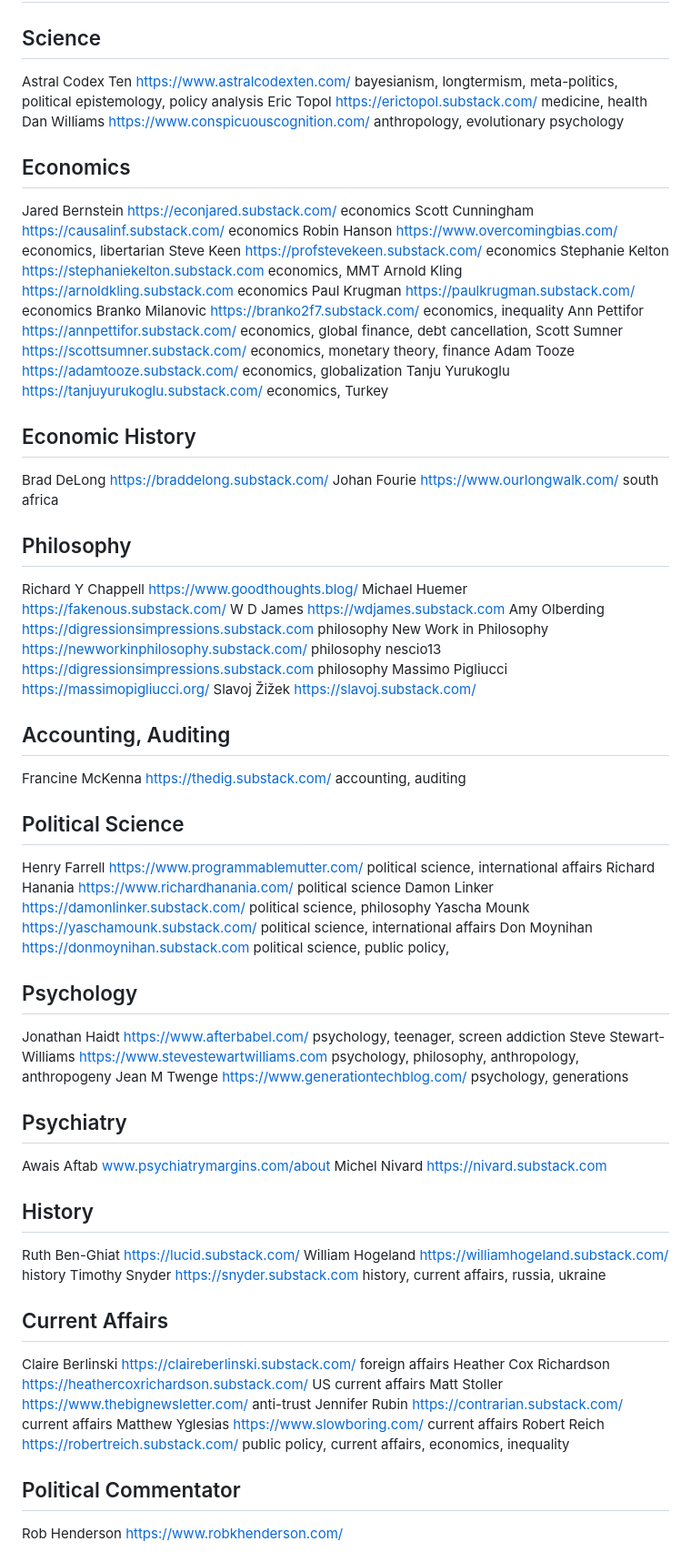
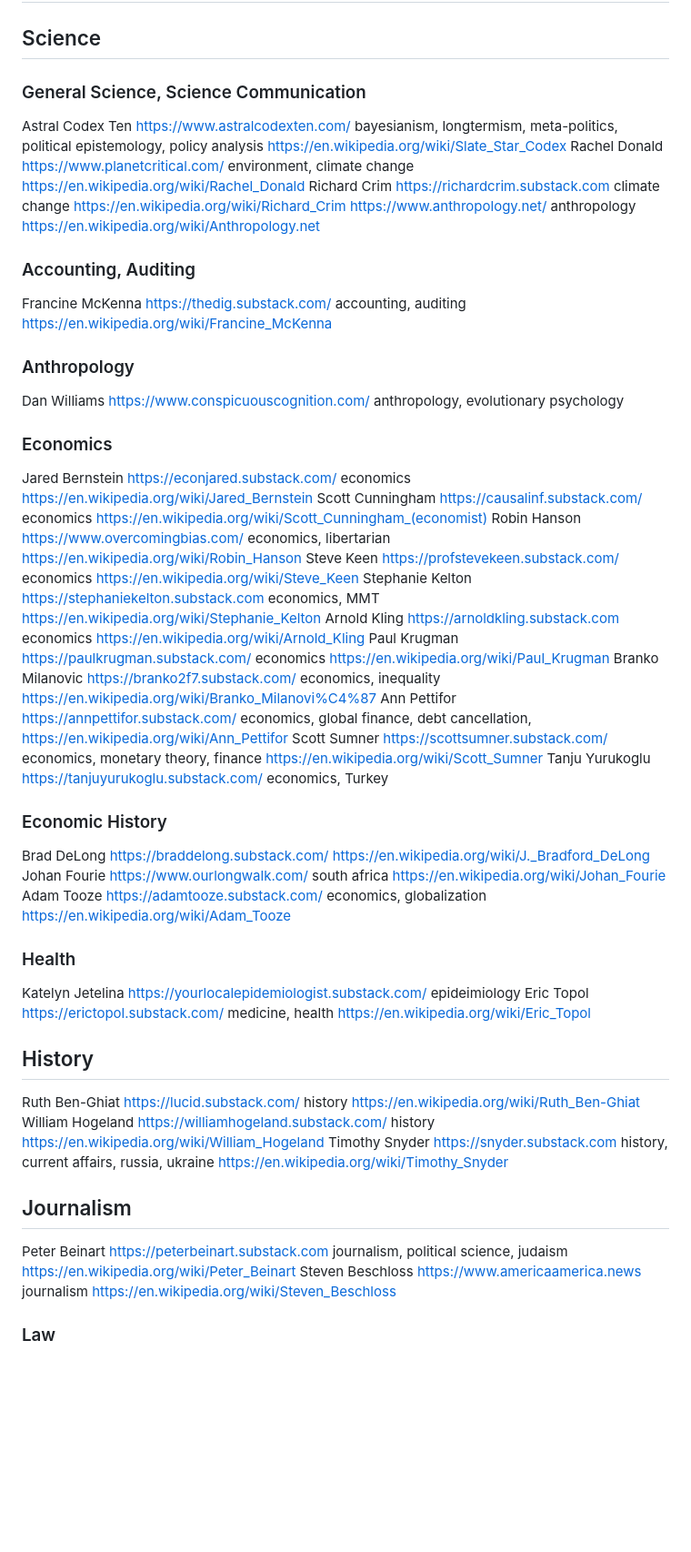
Before and after one commit to armaan132/substack-pAIa-extension, a Markdown page: config/newsletters.md, the part around one of its changes. Shown at 91% size. Drawn GitHub-style; blank space fills up the shorter version.

```diff
--- a/config/newsletters.md
+++ b/config/newsletters.md
@@ -2,79 +2,56 @@
 
 ## Science
 
-Astral Codex Ten https://www.astralcodexten.com/ bayesianism, longtermism, meta-politics, political epistemology, policy analysis
-Eric Topol https://erictopol.substack.com/ medicine, health
+### General Science, Science Communication
+
+Astral Codex Ten https://www.astralcodexten.com/  bayesianism, longtermism, meta-politics, political epistemology, policy analysis https://en.wikipedia.org/wiki/Slate_Star_Codex
+Rachel Donald https://www.planetcritical.com/ environment, climate change https://en.wikipedia.org/wiki/Rachel_Donald
+Richard Crim https://richardcrim.substack.com climate change https://en.wikipedia.org/wiki/Richard_Crim
+https://www.anthropology.net/ anthropology https://en.wikipedia.org/wiki/Anthropology.net
+
+### Accounting, Auditing
+
+Francine McKenna https://thedig.substack.com/ accounting, auditing https://en.wikipedia.org/wiki/Francine_McKenna
+
+### Anthropology
+
 Dan Williams https://www.conspicuouscognition.com/ anthropology, evolutionary psychology
 
-## Economics
+### Economics
 
-Jared Bernstein https://econjared.substack.com/ economics
-Scott Cunningham https://causalinf.substack.com/ economics
-Robin Hanson https://www.overcomingbias.com/ economics, libertarian
-Steve Keen https://profstevekeen.substack.com/ economics
-Stephanie Kelton https://stephaniekelton.substack.com economics, MMT
-Arnold Kling https://arnoldkling.substack.com economics
-Paul Krugman https://paulkrugman.substack.com/ economics
-Branko Milanovic https://branko2f7.substack.com/ economics, inequality
-Ann Pettifor https://annpettifor.substack.com/ economics, global finance, debt cancellation,
-Scott Sumner https://scottsumner.substack.com/ economics, monetary theory, finance
-Adam Tooze https://adamtooze.substack.com/ economics, globalization
+Jared Bernstein https://econjared.substack.com/ economics https://en.wikipedia.org/wiki/Jared_Bernstein
+Scott Cunningham https://causalinf.substack.com/ economics https://en.wikipedia.org/wiki/Scott_Cunningham_(economist)
+Robin Hanson https://www.overcomingbias.com/ economics, libertarian https://en.wikipedia.org/wiki/Robin_Hanson
+Steve Keen https://profstevekeen.substack.com/ economics https://en.wikipedia.org/wiki/Steve_Keen
+Stephanie Kelton https://stephaniekelton.substack.com economics, MMT https://en.wikipedia.org/wiki/Stephanie_Kelton
+Arnold Kling https://arnoldkling.substack.com economics https://en.wikipedia.org/wiki/Arnold_Kling
+Paul Krugman https://paulkrugman.substack.com/ economics https://en.wikipedia.org/wiki/Paul_Krugman
+Branko Milanovic https://branko2f7.substack.com/ economics, inequality https://en.wikipedia.org/wiki/Branko_Milanovi%C4%87
+Ann Pettifor https://annpettifor.substack.com/ economics, global finance, debt cancellation, https://en.wikipedia.org/wiki/Ann_Pettifor
+Scott Sumner https://scottsumner.substack.com/ economics, monetary theory, finance https://en.wikipedia.org/wiki/Scott_Sumner
 Tanju Yurukoglu https://tanjuyurukoglu.substack.com/ economics, Turkey
 
-## Economic History
+### Economic History
 
-Brad DeLong https://braddelong.substack.com/
-Johan Fourie https://www.ourlongwalk.com/ south africa
+Brad DeLong https://braddelong.substack.com/ https://en.wikipedia.org/wiki/J._Bradford_DeLong
+Johan Fourie https://www.ourlongwalk.com/ south africa https://en.wikipedia.org/wiki/Johan_Fourie
+Adam Tooze https://adamtooze.substack.com/ economics, globalization https://en.wikipedia.org/wiki/Adam_Tooze
 
-## Philosophy
+### Health
 
-Richard Y Chappell https://www.goodthoughts.blog/
-Michael Huemer https://fakenous.substack.com/
-W D James https://wdjames.substack.com
-Amy Olberding https://digressionsimpressions.substack.com philosophy
-New Work in Philosophy https://newworkinphilosophy.substack.com/ philosophy
-nescio13 https://digressionsimpressions.substack.com philosophy
-Massimo Pigliucci https://massimopigliucci.org/
-Slavoj Žižek https://slavoj.substack.com/
-
-## Accounting, Auditing
-
-Francine McKenna https://thedig.substack.com/ accounting, auditing
-
-## Political Science
-
-Henry Farrell https://www.programmablemutter.com/ political science, international affairs
-Richard Hanania https://www.richardhanania.com/ political science
-Damon Linker https://damonlinker.substack.com/ political science, philosophy
-Yascha Mounk https://yaschamounk.substack.com/ political science, international affairs
-Don Moynihan https://donmoynihan.substack.com political science, public policy,
-
-## Psychology
-
-Jonathan Haidt https://www.afterbabel.com/ psychology, teenager, screen addiction
-Steve Stewart-Williams https://www.stevestewartwilliams.com psychology, philosophy, anthropology, anthropogeny
-Jean M Twenge https://www.generationtechblog.com/ psychology, generations
-
-## Psychiatry
-
-Awais Aftab www.psychiatrymargins.com/about
-Michel Nivard https://nivard.substack.com
+Katelyn Jetelina https://yourlocalepidemiologist.substack.com/ epideimiology
+Eric Topol https://erictopol.substack.com/ medicine, health https://en.wikipedia.org/wiki/Eric_Topol
 
 ## History
-Ruth Ben-Ghiat https://lucid.substack.com/
-William Hogeland https://williamhogeland.substack.com/ history
-Timothy Snyder https://snyder.substack.com history, current affairs, russia, ukraine
 
-## Current Affairs
+Ruth Ben-Ghiat https://lucid.substack.com/ history https://en.wikipedia.org/wiki/Ruth_Ben-Ghiat
+William Hogeland https://williamhogeland.substack.com/ history https://en.wikipedia.org/wiki/William_Hogeland
+Timothy Snyder https://snyder.substack.com history, current affairs, russia, ukraine https://en.wikipedia.org/wiki/Timothy_Snyder
 
-Claire Berlinski https://claireberlinski.substack.com/ foreign affairs
-Heather Cox Richardson https://heathercoxrichardson.substack.com/ US current affairs
-Matt Stoller https://www.thebignewsletter.com/ anti-trust
-Jennifer Rubin https://contrarian.substack.com/ current affairs
-Matthew Yglesias https://www.slowboring.com/ current affairs
-Robert Reich https://robertreich.substack.com/ public policy, current affairs, economics, inequality
+## Journalism
 
-## Political Commentator
+Peter Beinart https://peterbeinart.substack.com journalism, political science, judaism https://en.wikipedia.org/wiki/Peter_Beinart
+Steven Beschloss https://www.americaamerica.news journalism https://en.wikipedia.org/wiki/Steven_Beschloss
 
-Rob Henderson https://www.robkhenderson.com/
+### Law
 
```
Also changed, not shown: other parts of config/newsletters.md (+45 -14 lines).
